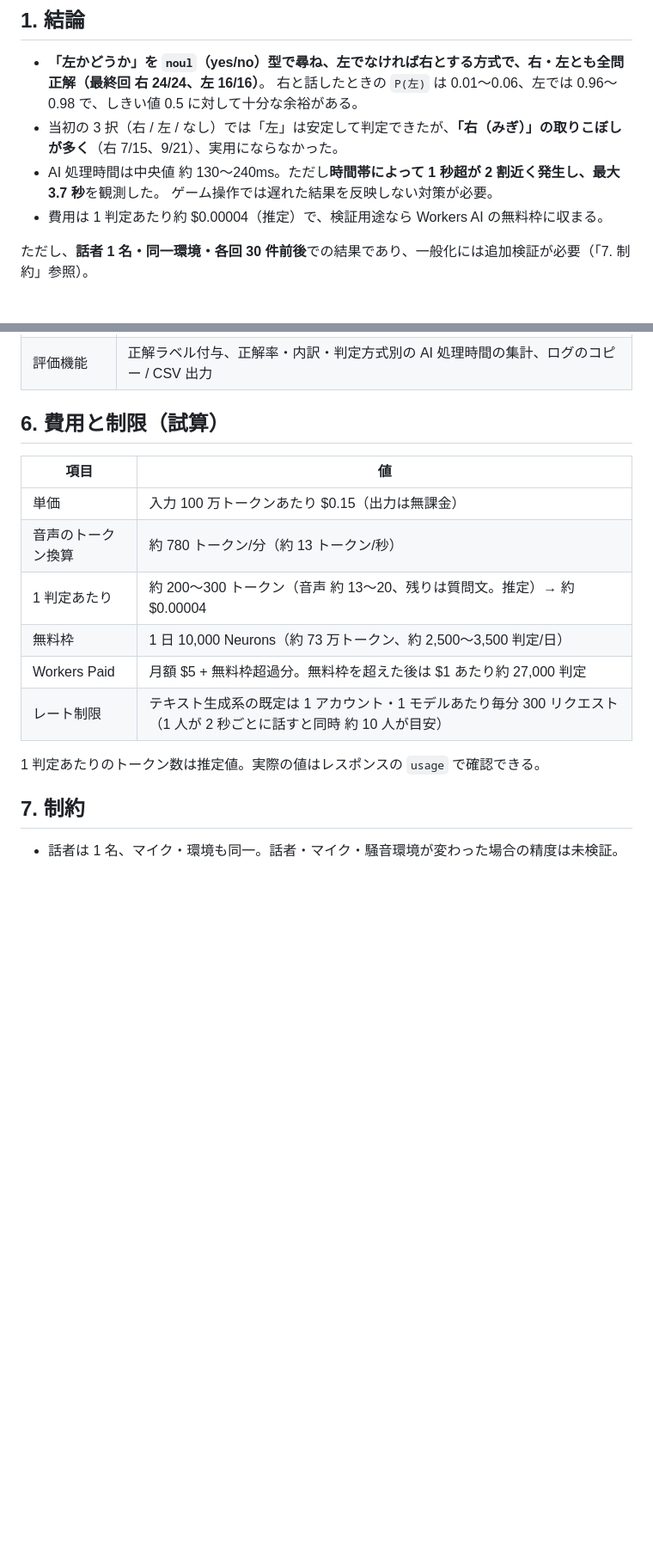
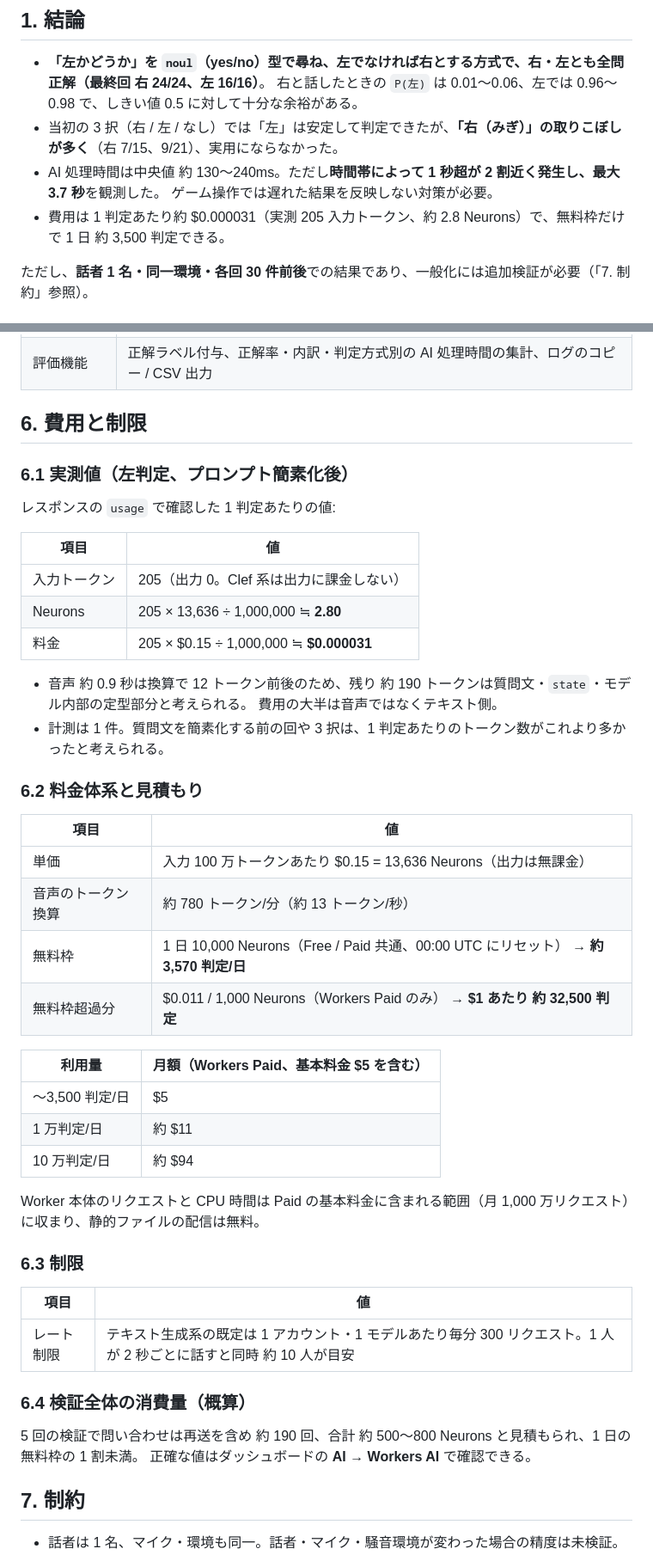
Before and after one commit to sameharukon/clef-omni-test, a Markdown page: docs/evaluation-report.md, 2 parts joined by grey strips. Shown at 86% size. Rendered like a GitHub page; blank space fills up the shorter version.

Commit message:
Update evaluation report cost section with measured token usage
Co-Authored-By: Claude Opus 5.5 <noreply@anthropic.com>
Claude-Session: https://claude.ai/code/session_01UKb8JhUU199741BgxkQreT

```diff
--- a/docs/evaluation-report.md
+++ b/docs/evaluation-report.md
@@ -11,7 +11,7 @@
 - 当初の 3 択（右 / 左 / なし）では「左」は安定して判定できたが、**「右（みぎ）」の取りこぼしが多く**（右 7/15、9/21）、実用にならなかった。
 - AI 処理時間は中央値 約 130〜240ms。ただし**時間帯によって 1 秒超が 2 割近く発生し、最大 3.7 秒**を観測した。
   ゲーム操作では遅れた結果を反映しない対策が必要。
-- 費用は 1 判定あたり約 $0.00004（推定）で、検証用途なら Workers AI の無料枠に収まる。
+- 費用は 1 判定あたり約 $0.000031（実測 205 入力トークン、約 2.8 Neurons）で、無料枠だけで 1 日 約 3,500 判定できる。
 
 ただし、**話者 1 名・同一環境・各回 30 件前後**での結果であり、一般化には追加検証が必要（「7. 制約」参照）。
 
@@ -161,18 +161,49 @@ confidence = (Σ pᵢ² − 1/k) / (1 − 1/k)
 | タイムアウト | 5 秒で問い合わせを打ち切る |
 | 評価機能 | 正解ラベル付与、正解率・内訳・判定方式別の AI 処理時間の集計、ログのコピー / CSV 出力 |
 
-## 6. 費用と制限（試算）
+## 6. 費用と制限
+
+### 6.1 実測値（左判定、プロンプト簡素化後）
+
+レスポンスの `usage` で確認した 1 判定あたりの値:
 
 | 項目 | 値 |
 |---|---|
-| 単価 | 入力 100 万トークンあたり $0.15（出力は無課金） |
+| 入力トークン | 205（出力 0。Clef 系は出力に課金しない） |
+| Neurons | 205 × 13,636 ÷ 1,000,000 ≒ **2.80** |
+| 料金 | 205 × $0.15 ÷ 1,000,000 ≒ **$0.000031** |
+
+- 音声 約 0.9 秒は換算で 12 トークン前後のため、残り 約 190 トークンは質問文・`state`・モデル内部の定型部分と考えられる。
+  費用の大半は音声ではなくテキスト側。
+- 計測は 1 件。質問文を簡素化する前の回や 3 択は、1 判定あたりのトークン数がこれより多かったと考えられる。
+
+### 6.2 料金体系と見積もり
+
+| 項目 | 値 |
+|---|---|
+| 単価 | 入力 100 万トークンあたり $0.15 = 13,636 Neurons（出力は無課金） |
 | 音声のトークン換算 | 約 780 トークン/分（約 13 トークン/秒） |
-| 1 判定あたり | 約 200〜300 トークン（音声 約 13〜20、残りは質問文。推定）→ 約 $0.00004 |
-| 無料枠 | 1 日 10,000 Neurons（約 73 万トークン、約 2,500〜3,500 判定/日） |
-| Workers Paid | 月額 $5 + 無料枠超過分。無料枠を超えた後は $1 あたり約 27,000 判定 |
-| レート制限 | テキスト生成系の既定は 1 アカウント・1 モデルあたり毎分 300 リクエスト（1 人が 2 秒ごとに話すと同時 約 10 人が目安） |
+| 無料枠 | 1 日 10,000 Neurons（Free / Paid 共通、00:00 UTC にリセット） → **約 3,570 判定/日** |
+| 無料枠超過分 | $0.011 / 1,000 Neurons（Workers Paid のみ） → **$1 あたり 約 32,500 判定** |
 
-1 判定あたりのトークン数は推定値。実際の値はレスポンスの `usage` で確認できる。
+| 利用量 | 月額（Workers Paid、基本料金 $5 を含む） |
+|---|---|
+| 〜3,500 判定/日 | $5 |
+| 1 万判定/日 | 約 $11 |
+| 10 万判定/日 | 約 $94 |
+
+Worker 本体のリクエストと CPU 時間は Paid の基本料金に含まれる範囲（月 1,000 万リクエスト）に収まり、静的ファイルの配信は無料。
+
+### 6.3 制限
+
+| 項目 | 値 |
+|---|---|
+| レート制限 | テキスト生成系の既定は 1 アカウント・1 モデルあたり毎分 300 リクエスト。1 人が 2 秒ごとに話すと同時 約 10 人が目安 |
+
+### 6.4 検証全体の消費量（概算）
+
+5 回の検証で問い合わせは再送を含め 約 190 回、合計 約 500〜800 Neurons と見積もられ、1 日の無料枠の 1 割未満。
+正確な値はダッシュボードの **AI → Workers AI** で確認できる。
 
 ## 7. 制約
 
```
